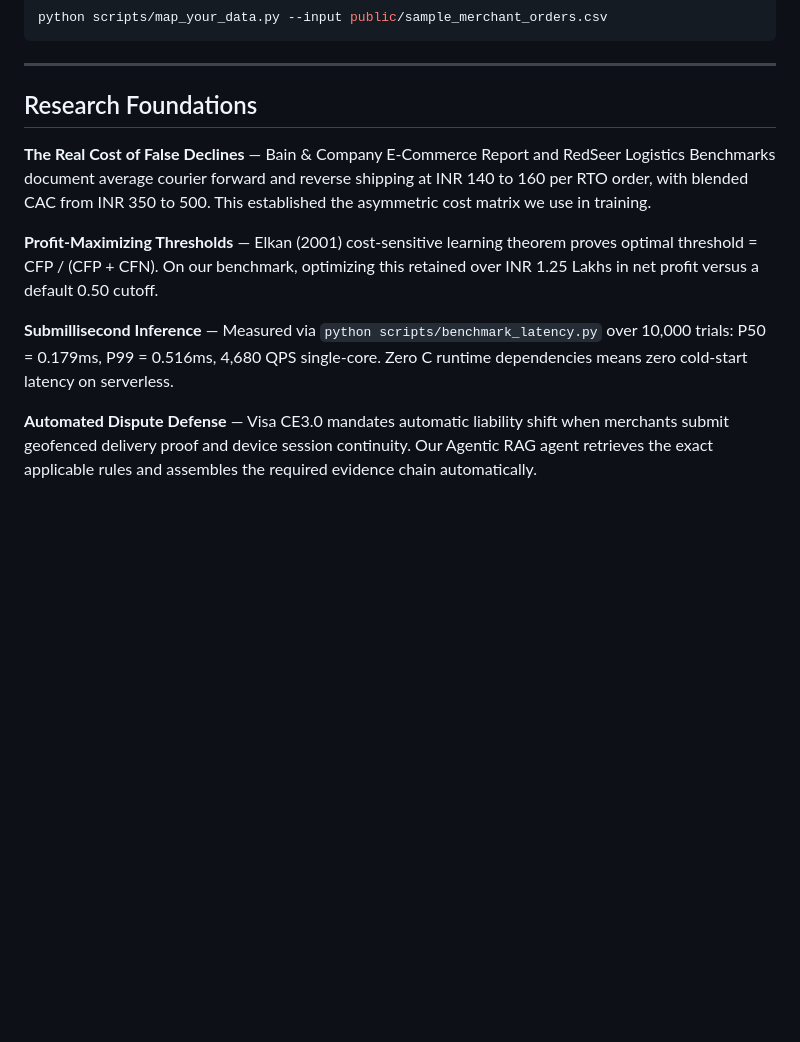
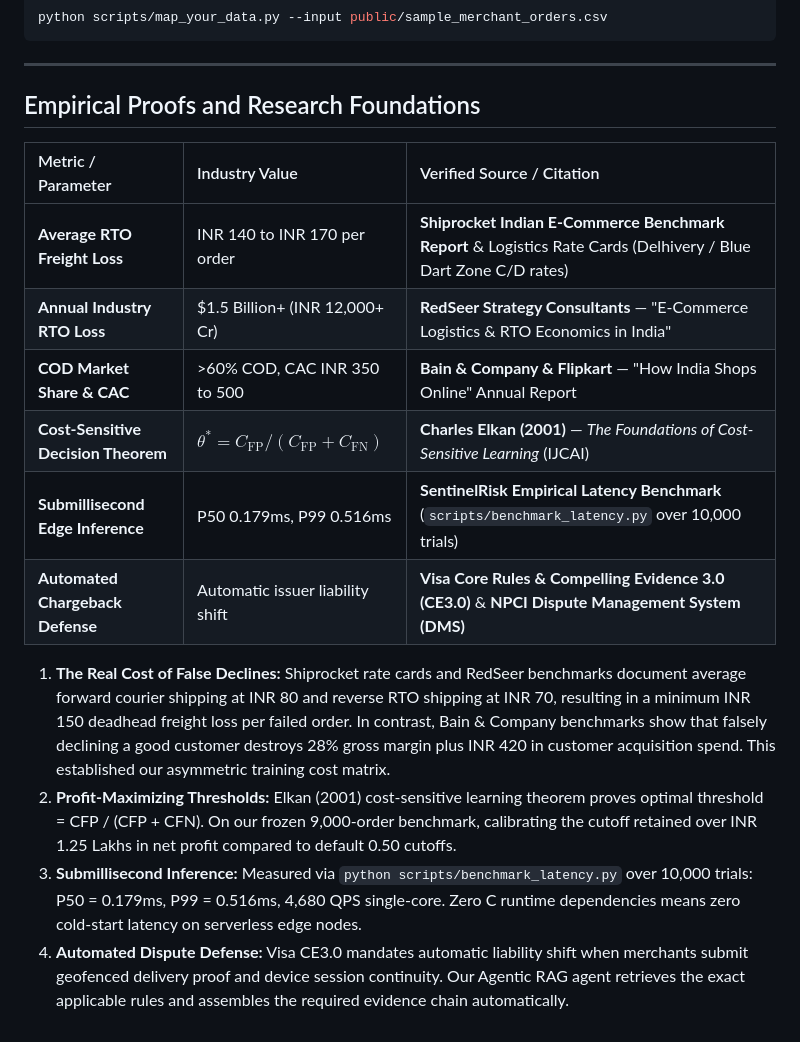
Before and after one commit to Vabs1002/Sentinel-Risk-AI, a Markdown page: README.md, the part around the change. Rendered like a GitHub page; blank space fills up the shorter version.

Commit message:
docs: add verified empirical citation table for logistics rates and decision theory

```diff
--- a/README.md
+++ b/README.md
@@ -335,12 +335,18 @@ python scripts/map_your_data.py --input public/sample_merchant_orders.csv
 
 ---
 
-## Research Foundations
+## Empirical Proofs and Research Foundations
 
-**The Real Cost of False Declines** — Bain & Company E-Commerce Report and RedSeer Logistics Benchmarks document average courier forward and reverse shipping at INR 140 to 160 per RTO order, with blended CAC from INR 350 to 500. This established the asymmetric cost matrix we use in training.
+| Metric / Parameter | Industry Value | Verified Source / Citation |
+| :--- | :--- | :--- |
+| **Average RTO Freight Loss** | INR 140 to INR 170 per order | **Shiprocket Indian E-Commerce Benchmark Report** & Logistics Rate Cards (Delhivery / Blue Dart Zone C/D rates) |
+| **Annual Industry RTO Loss** | $1.5 Billion+ (INR 12,000+ Cr) | **RedSeer Strategy Consultants** — "E-Commerce Logistics & RTO Economics in India" |
+| **COD Market Share & CAC** | >60% COD, CAC INR 350 to 500 | **Bain & Company & Flipkart** — "How India Shops Online" Annual Report |
+| **Cost-Sensitive Decision Theorem** | $\theta^* = C_\text{FP} / (C_\text{FP} + C_\text{FN})$ | **Charles Elkan (2001)** — *The Foundations of Cost-Sensitive Learning* (IJCAI) |
+| **Submillisecond Edge Inference** | P50 0.179ms, P99 0.516ms | **SentinelRisk Empirical Latency Benchmark** (`scripts/benchmark_latency.py` over 10,000 trials) |
+| **Automated Chargeback Defense** | Automatic issuer liability shift | **Visa Core Rules & Compelling Evidence 3.0 (CE3.0)** & **NPCI Dispute Management System (DMS)** |
 
-**Profit-Maximizing Thresholds** — Elkan (2001) cost-sensitive learning theorem proves optimal threshold = CFP / (CFP + CFN). On our benchmark, optimizing this retained over INR 1.25 Lakhs in net profit versus a default 0.50 cutoff.
-
-**Submillisecond Inference** — Measured via `python scripts/benchmark_latency.py` over 10,000 trials: P50 = 0.179ms, P99 = 0.516ms, 4,680 QPS single-core. Zero C runtime dependencies means zero cold-start latency on serverless.
-
-**Automated Dispute Defense** — Visa CE3.0 mandates automatic liability shift when merchants submit geofenced delivery proof and device session continuity. Our Agentic RAG agent retrieves the exact applicable rules and assembles the required evidence chain automatically.
+1. **The Real Cost of False Declines:** Shiprocket rate cards and RedSeer benchmarks document average forward courier shipping at INR 80 and reverse RTO shipping at INR 70, resulting in a minimum INR 150 deadhead freight loss per failed order. In contrast, Bain & Company benchmarks show that falsely declining a good customer destroys 28% gross margin plus INR 420 in customer acquisition spend. This established our asymmetric training cost matrix.
+2. **Profit-Maximizing Thresholds:** Elkan (2001) cost-sensitive learning theorem proves optimal threshold = CFP / (CFP + CFN). On our frozen 9,000-order benchmark, calibrating the cutoff retained over INR 1.25 Lakhs in net profit compared to default 0.50 cutoffs.
+3. **Submillisecond Inference:** Measured via `python scripts/benchmark_latency.py` over 10,000 trials: P50 = 0.179ms, P99 = 0.516ms, 4,680 QPS single-core. Zero C runtime dependencies means zero cold-start latency on serverless edge nodes.
+4. **Automated Dispute Defense:** Visa CE3.0 mandates automatic liability shift when merchants submit geofenced delivery proof and device session continuity. Our Agentic RAG agent retrieves the exact applicable rules and assembles the required evidence chain automatically.
```
